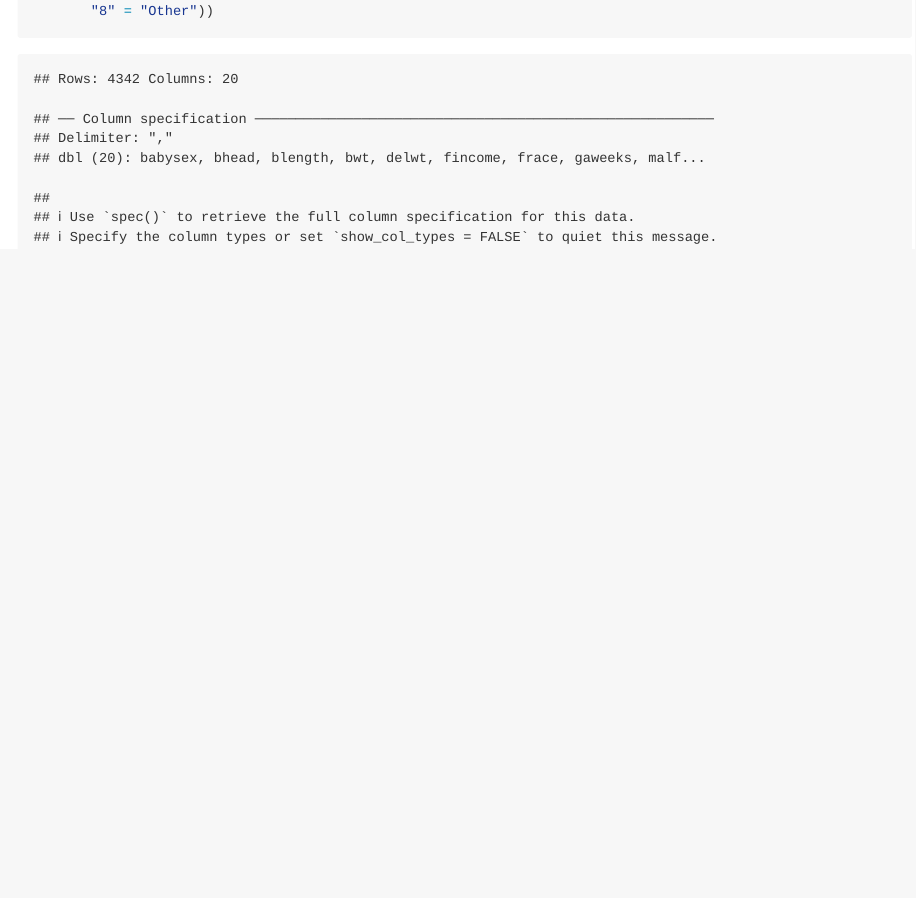
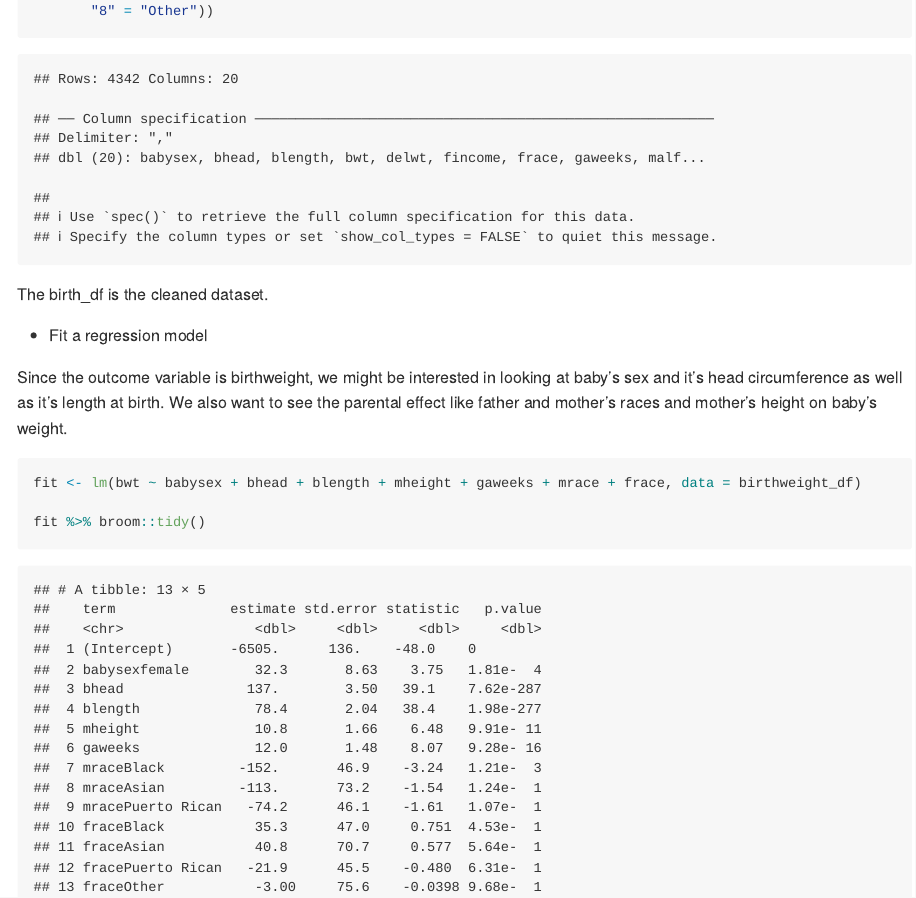
Before and after one commit to ziyu0303/p8105_hw6_zc2555, an R Markdown document (HW6.Rmd): the page in a window 1100 px wide, from 1350 px down. The pictures show the output file HW6.md that the author committed with the source, drawn offline in the style of GitHub.

Commit message:
Regression model

````diff
--- a/HW6.Rmd
+++ b/HW6.Rmd
@@ -46,3 +46,15 @@ birthweight_df =
        "8" = "Other"))
 
 ```
+
+The birth_df is the cleaned dataset.
+
+* Fit a regression model
+
+Since the outcome variable is birthweight, we might be interested in looking at baby's sex and it's head circumference as well as it's length at birth. We also want to see the parental effect like father and mother's races and mother's height on baby's weight.
+
+```{r}
+fit <- lm(bwt ~ babysex + bhead + blength + mheight + gaweeks + mrace + frace, data = birthweight_df)
+
+fit %>% broom::tidy()
+```
````
Also changed, not shown: HW6.md.
